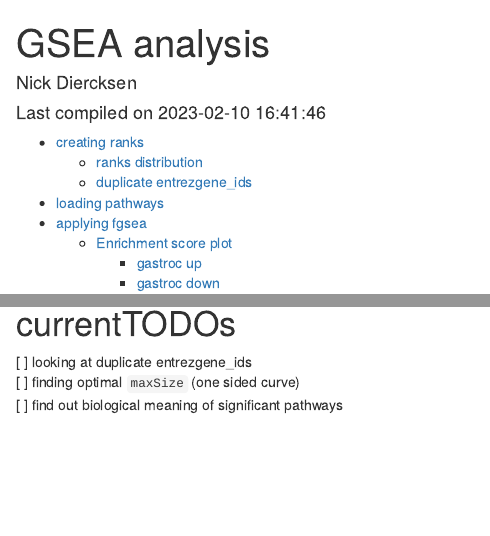
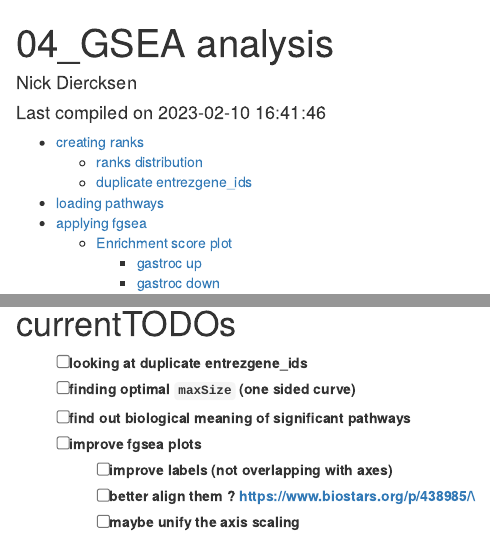
Before and after one commit to nkdst/proteofit, an R Markdown document (code/analysis/04_fgsea.Rmd): the page in a window 1100 px wide, from its top, and a second part further down, joined at a grey line. Rendered offline with R 4.5, knitr and Pandoc, with nearby package versions; some code elsewhere in the file could not run offline.

Commit message:
04: small formatting

```diff
--- a/code/analysis/04_fgsea.Rmd
+++ b/code/analysis/04_fgsea.Rmd
@@ -1,5 +1,5 @@
 ---
-title: "GSEA analysis"
+title: "04_GSEA analysis"
 author: "Nick Diercksen"
 date: "Last compiled on `r format(Sys.time())`"
 output:
@@ -482,6 +482,10 @@ saveRDS(fgseaRes.combined, file = "./data/Robjects/04_fgseaRes.combined.rds")
 
 # currentTODOs
 
-[ ] looking at duplicate entrezgene_ids\
-[ ] finding optimal `maxSize` (one sided curve)\
-[ ] find out biological meaning of significant pathways\
+* [ ] looking at duplicate entrezgene_ids\
+* [ ] finding optimal `maxSize` (one sided curve)\
+* [ ] find out biological meaning of significant pathways\
+* [ ] improve fgsea plots\
+  * [ ] improve labels (not overlapping with axes)\
+  * [ ] better align them ? https://www.biostars.org/p/438985/\
+  * [ ] maybe unify the axis scaling\
```
Also changed, not shown: code/analysis/04_fgsea.Rmd (2 more changed lines).
